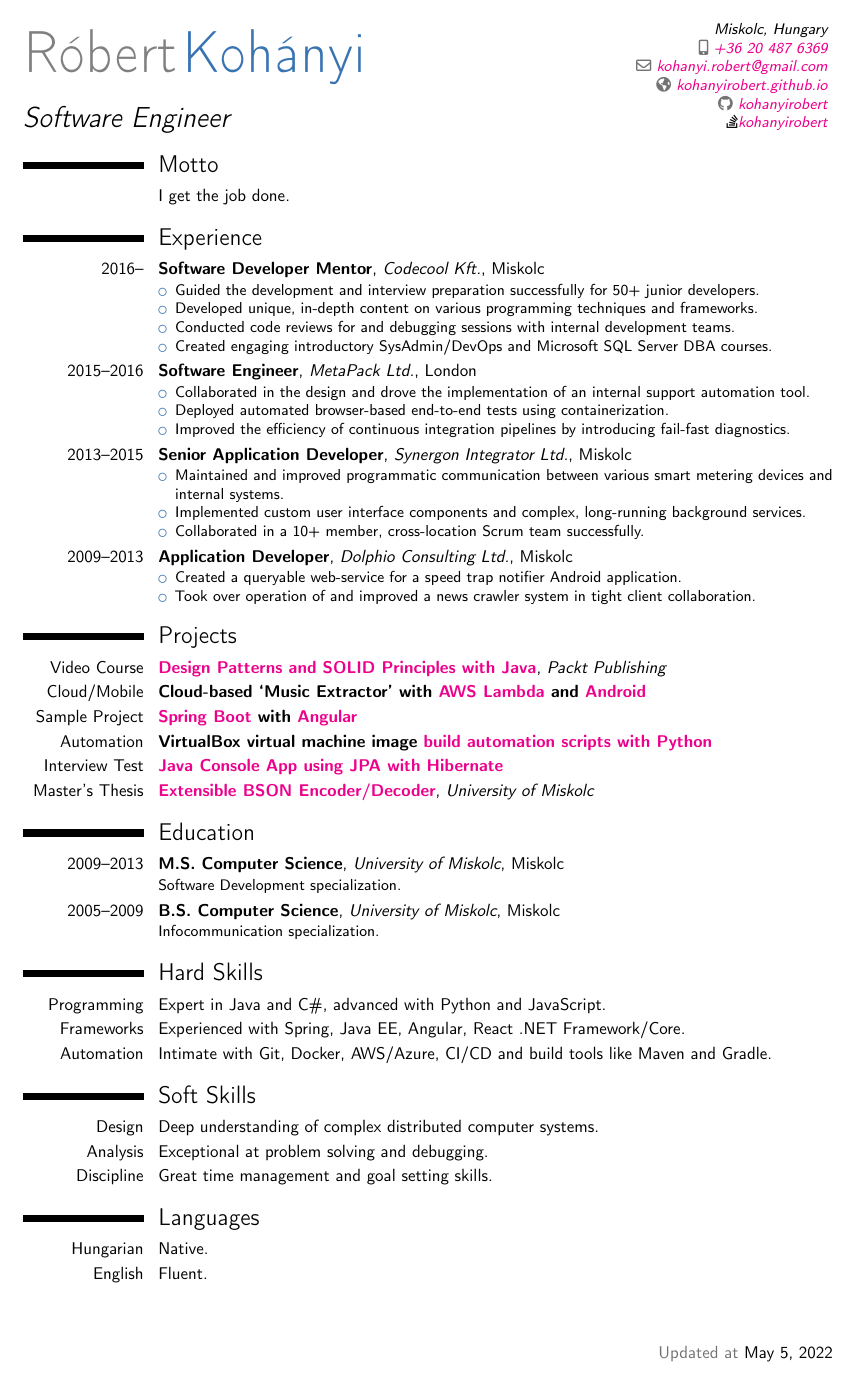
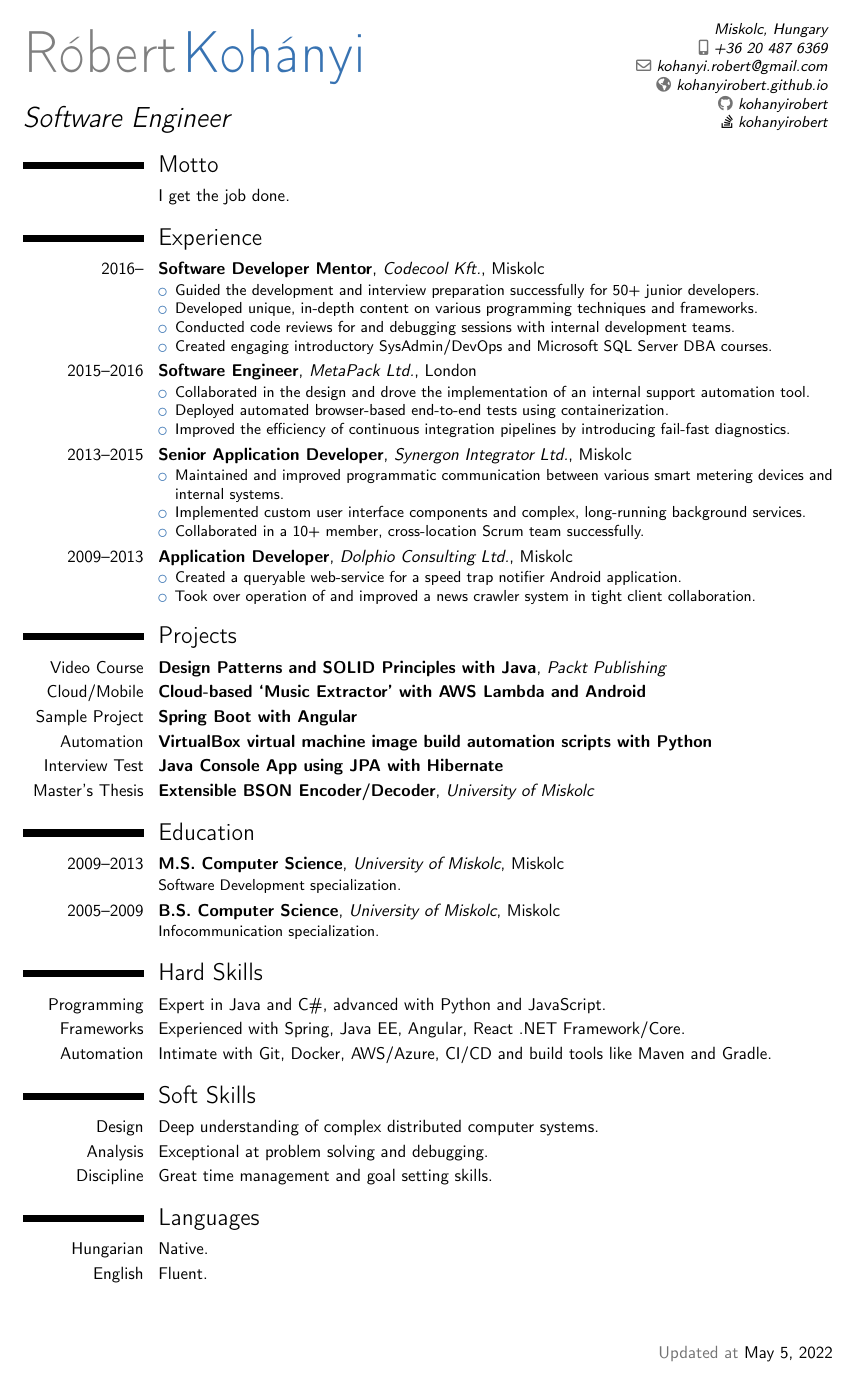
Before and after one commit to kohanyirobert/cv, a LaTeX CV (main.tex): the whole page. Compiled offline with pdfLaTeX.

Commit message:
Update main.tex to not produce errors

```diff
--- a/main.tex
+++ b/main.tex
@@ -9,12 +9,18 @@
 \nopagenumbers{}
 
 \usepackage[utf8]{inputenc}
-\usepackage[pdfencoding=unicode,colorlinks=true]{hyperref}
 \usepackage[scale=0.8,top=1.5cm,bottom=1.5cm]{geometry}
 \usepackage{fontawesome5}
 \usepackage{fancyhdr}
 
 \recomputelengths
+% hyperref already loadede: https://tex.stackexchange.com/a/79406/7918
+\AfterPreamble{\hypersetup{
+  pdfencoding=unicode,
+  % pdfauthor={Rob Ward},
+  % pdftitle={CV for Rob Ward},
+  % pdfsubject={Detailed CV for Rob},
+}}
 
 \setlength{\hintscolumnwidth}{2.5cm}
 
```
Also changed, not shown: .github/workflows/build-and-push-cv.yml (+2 -2 lines).
